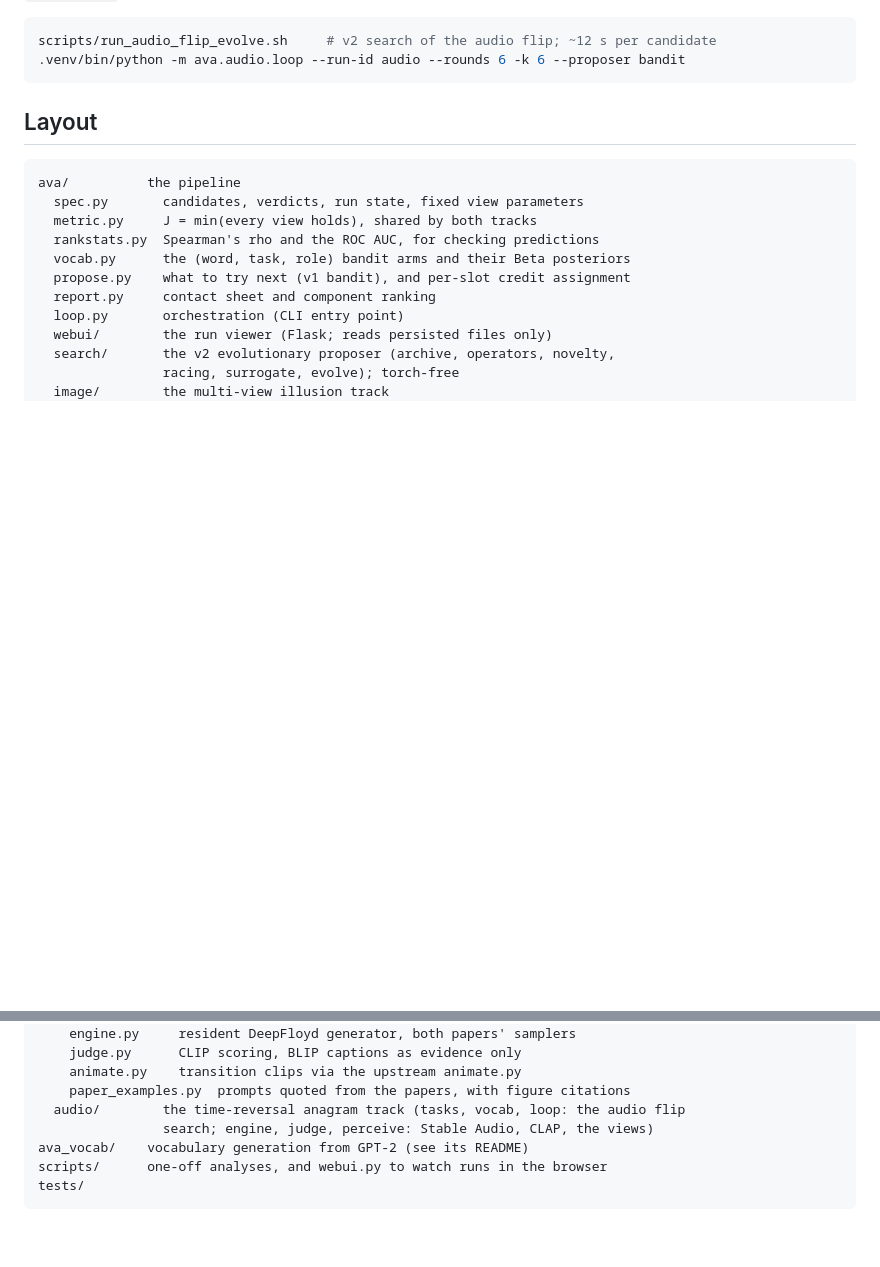
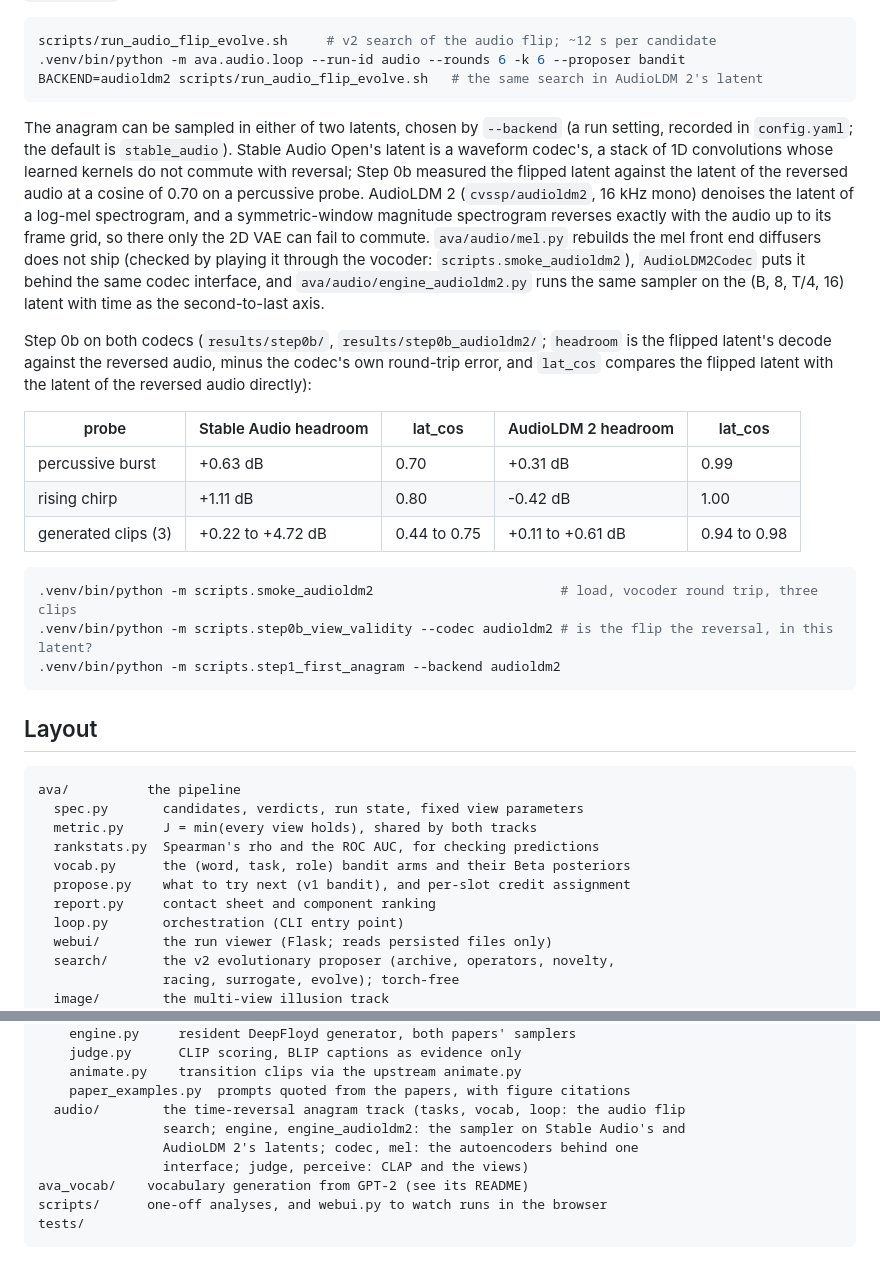
Before and after one commit to kencan7749/diffusion_anagram, a Markdown page: README.md, 2 parts joined by grey strips. Rendered like a GitHub page; blank space fills up the shorter version.

Commit message:
README: the AudioLDM 2 backend and the Step 0b comparison
Co-Authored-By: Claude Fable 5.1 <noreply@anthropic.com>

````diff
--- a/README.md
+++ b/README.md
@@ -155,6 +155,38 @@ the image loop. The listening list is `audition.md`.
 ```bash
 scripts/run_audio_flip_evolve.sh     # v2 search of the audio flip; ~12 s per candidate
 .venv/bin/python -m ava.audio.loop --run-id audio --rounds 6 -k 6 --proposer bandit
+BACKEND=audioldm2 scripts/run_audio_flip_evolve.sh   # the same search in AudioLDM 2's latent
+```
+
+The anagram can be sampled in either of two latents, chosen by `--backend`
+(a run setting, recorded in `config.yaml`; the default is `stable_audio`).
+Stable Audio Open's latent is a waveform codec's, a stack of 1D convolutions
+whose learned kernels do not commute with reversal; Step 0b measured the
+flipped latent against the latent of the reversed audio at a cosine of 0.70
+on a percussive probe. AudioLDM 2 (`cvssp/audioldm2`, 16 kHz mono) denoises
+the latent of a log-mel spectrogram, and a symmetric-window magnitude
+spectrogram reverses exactly with the audio up to its frame grid, so there
+only the 2D VAE can fail to commute. `ava/audio/mel.py` rebuilds the mel
+front end diffusers does not ship (checked by playing it through the
+vocoder: `scripts.smoke_audioldm2`), `AudioLDM2Codec` puts it behind the same
+codec interface, and `ava/audio/engine_audioldm2.py` runs the same sampler on
+the (B, 8, T/4, 16) latent with time as the second-to-last axis.
+
+Step 0b on both codecs (`results/step0b/`, `results/step0b_audioldm2/`;
+`headroom` is the flipped latent's decode against the reversed audio, minus
+the codec's own round-trip error, and `lat_cos` compares the flipped latent
+with the latent of the reversed audio directly):
+
+| probe | Stable Audio headroom | lat_cos | AudioLDM 2 headroom | lat_cos |
+|---|---|---|---|---|
+| percussive burst | +0.63 dB | 0.70 | +0.31 dB | 0.99 |
+| rising chirp | +1.11 dB | 0.80 | -0.42 dB | 1.00 |
+| generated clips (3) | +0.22 to +4.72 dB | 0.44 to 0.75 | +0.11 to +0.61 dB | 0.94 to 0.98 |
+
+```bash
+.venv/bin/python -m scripts.smoke_audioldm2                        # load, vocoder round trip, three clips
+.venv/bin/python -m scripts.step0b_view_validity --codec audioldm2 # is the flip the reversal, in this latent?
+.venv/bin/python -m scripts.step1_first_anagram --backend audioldm2
 ```
 
 ## Layout
@@ -180,7 +212,9 @@ ava/          the pipeline
     animate.py    transition clips via the upstream animate.py
     paper_examples.py  prompts quoted from the papers, with figure citations
   audio/        the time-reversal anagram track (tasks, vocab, loop: the audio flip
-                search; engine, judge, perceive: Stable Audio, CLAP, the views)
+                search; engine, engine_audioldm2: the sampler on Stable Audio's and
+                AudioLDM 2's latents; codec, mel: the autoencoders behind one
+                interface; judge, perceive: CLAP and the views)
 ava_vocab/    vocabulary generation from GPT-2 (see its README)
 scripts/      one-off analyses, and webui.py to watch runs in the browser
 tests/
````
